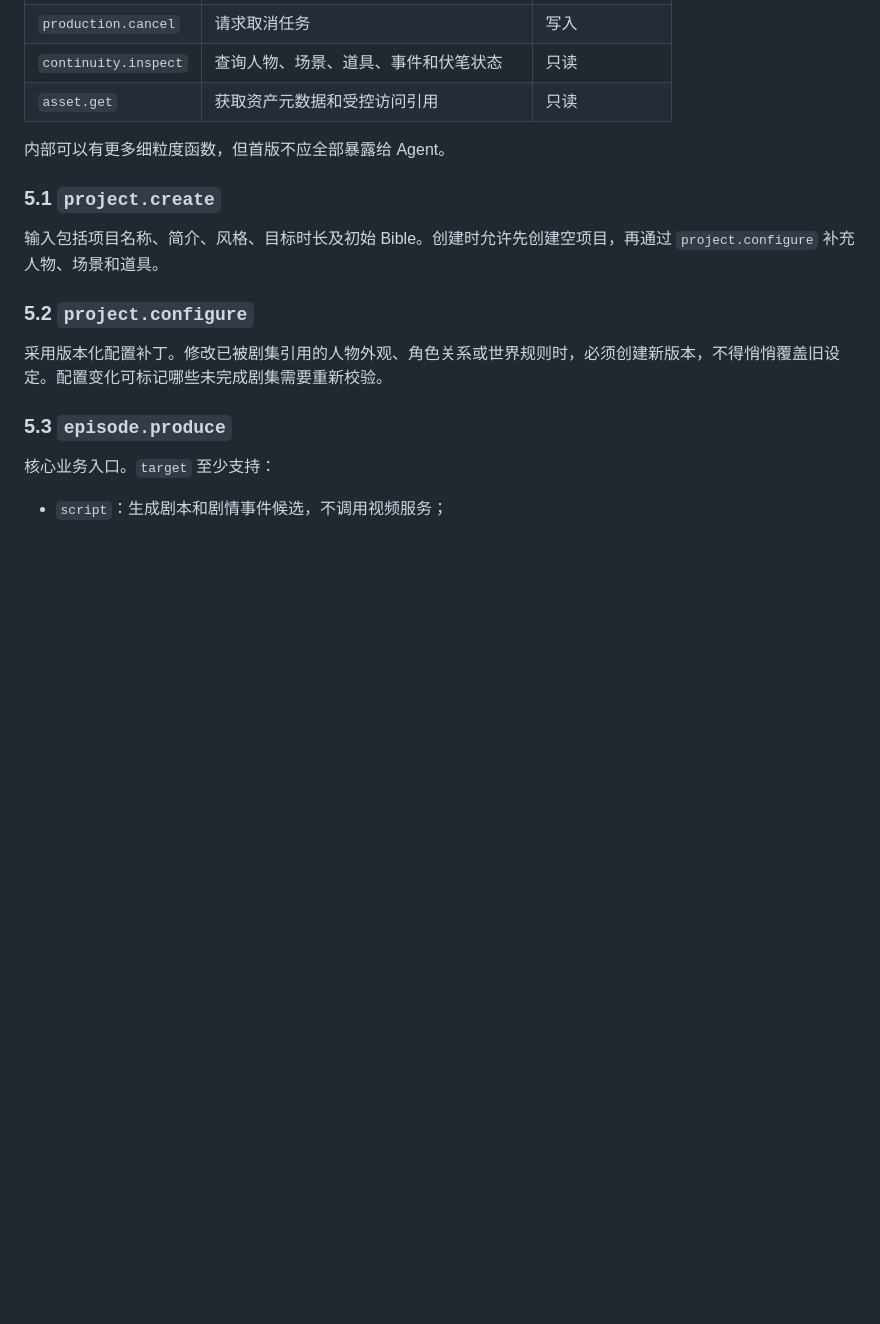
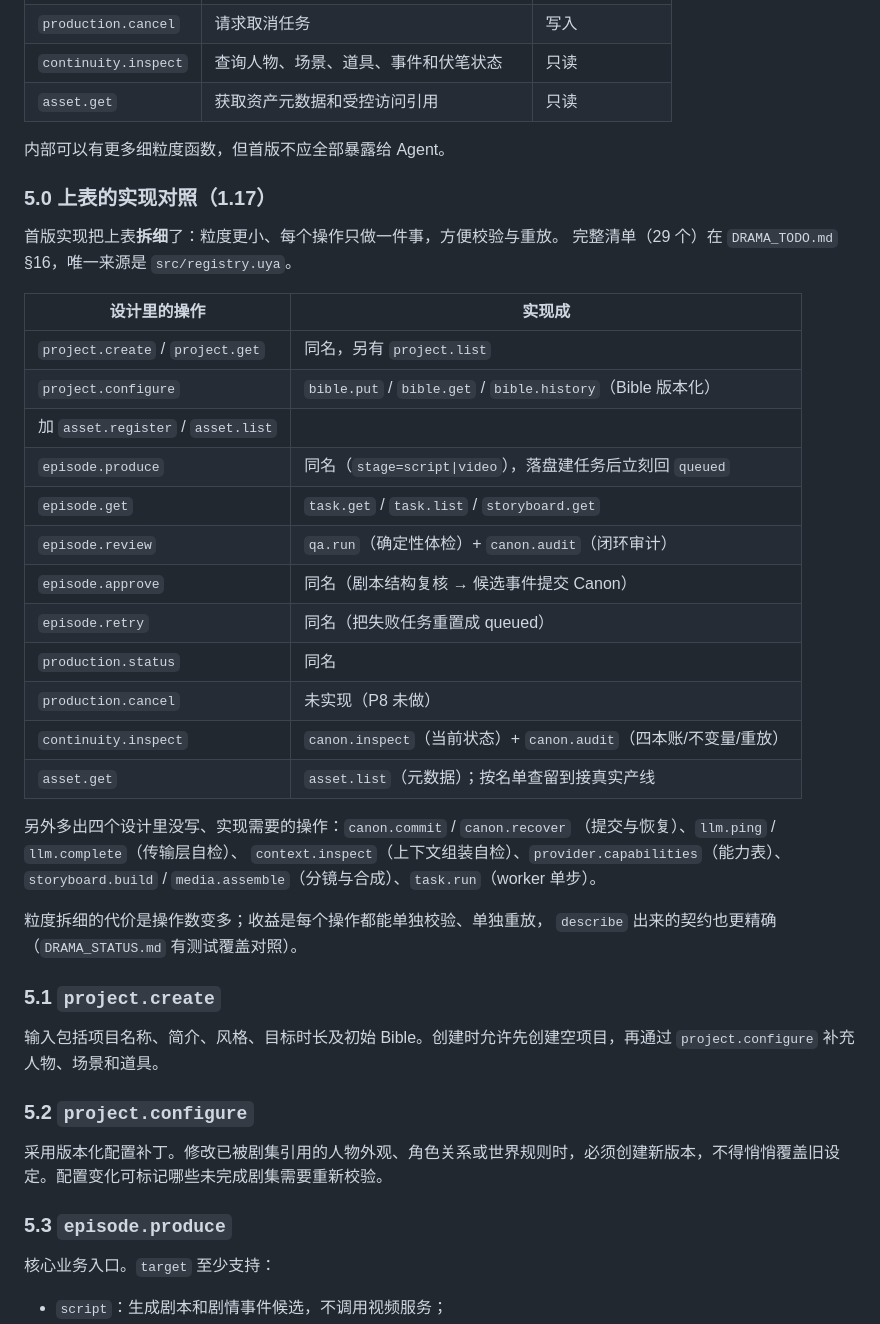
Before and after one commit to uya-lang/uya-agent, a Markdown page: drama_plugin/docs/DRAMA_DESIGN.md, the part around the change. Drawn GitHub-style; blank space fills up the shorter version.

```diff
--- a/drama_plugin/docs/DRAMA_DESIGN.md
+++ b/drama_plugin/docs/DRAMA_DESIGN.md
@@ -709,6 +709,34 @@ operation.dispatch
 
 内部可以有更多细粒度函数，但首版不应全部暴露给 Agent。
 
+### 5.0 上表的实现对照（1.17）
+
+首版实现把上表**拆细**了：粒度更小、每个操作只做一件事，方便校验与重放。
+完整清单（29 个）在 `DRAMA_TODO.md` §16，唯一来源是 `src/registry.uya`。
+
+| 设计里的操作 | 实现成 |
+|---|---|
+| `project.create` / `project.get` | 同名，另有 `project.list` |
+| `project.configure` | `bible.put` / `bible.get` / `bible.history`（Bible 版本化）
+  加 `asset.register` / `asset.list` |
+| `episode.produce` | 同名（`stage=script\|video`），落盘建任务后立刻回 `queued` |
+| `episode.get` | `task.get` / `task.list` / `storyboard.get` |
+| `episode.review` | `qa.run`（确定性体检）+ `canon.audit`（闭环审计） |
+| `episode.approve` | 同名（剧本结构复核 → 候选事件提交 Canon） |
+| `episode.retry` | 同名（把失败任务重置成 queued） |
+| `production.status` | 同名 |
+| `production.cancel` | 未实现（P8 未做） |
+| `continuity.inspect` | `canon.inspect`（当前状态）+ `canon.audit`（四本账/不变量/重放） |
+| `asset.get` | `asset.list`（元数据）；按名单查留到接真实产线 |
+
+另外多出四个设计里没写、实现需要的操作：`canon.commit` / `canon.recover`
+（提交与恢复）、`llm.ping` / `llm.complete`（传输层自检）、
+`context.inspect`（上下文组装自检）、`provider.capabilities`（能力表）、
+`storyboard.build` / `media.assemble`（分镜与合成）、`task.run`（worker 单步）。
+
+粒度拆细的代价是操作数变多；收益是每个操作都能单独校验、单独重放，
+`describe` 出来的契约也更精确（`DRAMA_STATUS.md` 有测试覆盖对照）。
+
 ### 5.1 `project.create`
 
 输入包括项目名称、简介、风格、目标时长及初始 Bible。创建时允许先创建空项目，再通过 `project.configure` 补充人物、场景和道具。
```
Also changed, not shown: drama_plugin/docs/DRAMA_TODO.md (+45 -19 lines).
